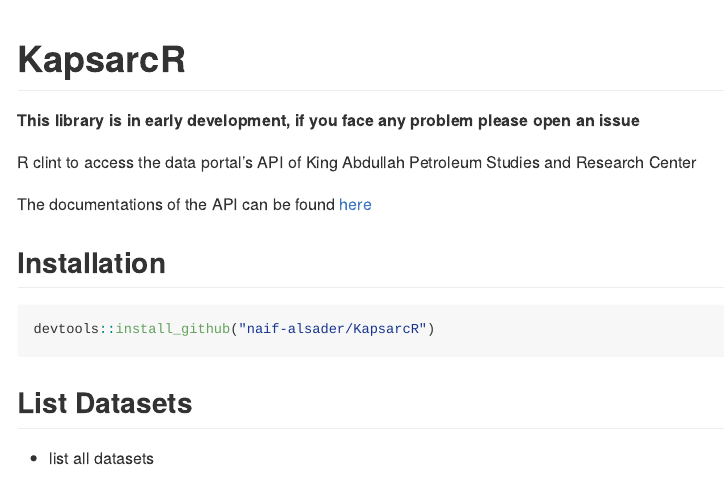
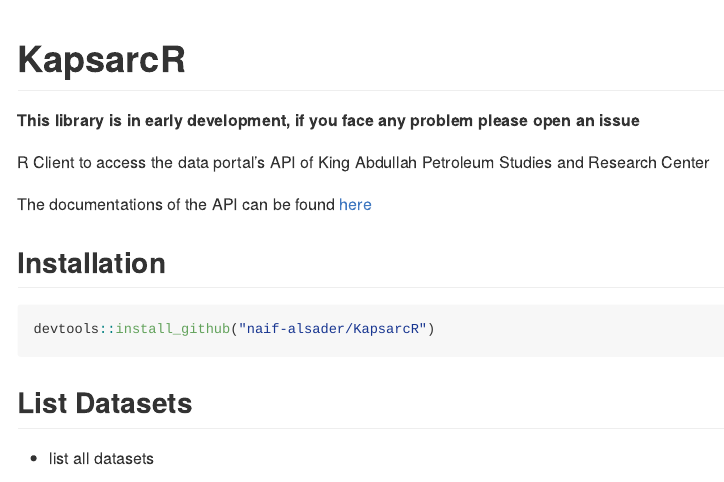
Before and after one commit to naif-alsader/KapsarcR, an R Markdown document (README.Rmd): the page in a window 1100 px wide, from its top. Rendered offline with R 4.5, knitr and Pandoc, with nearby package versions; some code elsewhere in the file could not run offline; badge pictures from the web are left out; common packages that the code uses without loading them are loaded.

Commit message:
fix typo

```diff
--- a/README.Rmd
+++ b/README.Rmd
@@ -25,7 +25,7 @@
 
 **This library is in early development, if you face any problem please open an issue**
 
-R clint to access the data portal's API of King Abdullah Petroleum Studies and Research Center
+R Client to access the data portal's API of King Abdullah Petroleum Studies and Research Center
 
 The documentations of the API can be found [here](https://datasource.kapsarc.org/api/v2/console#!/)
 
```
Also changed, not shown: 1 other file.
